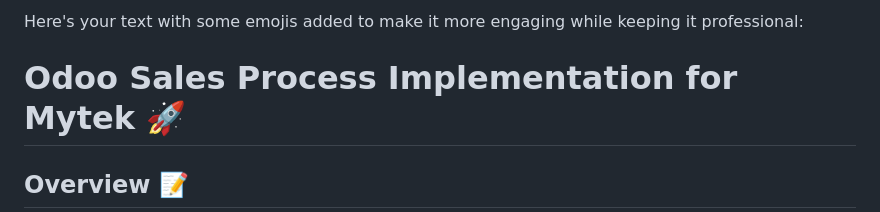
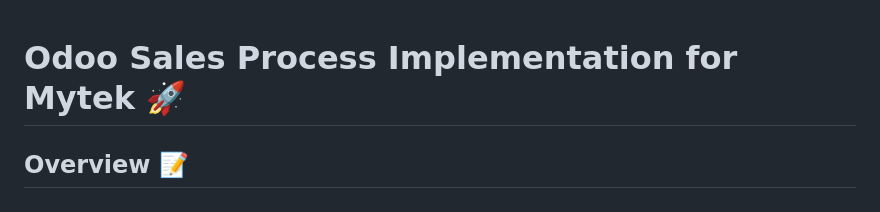
Before and after one commit to chedychaaben/processus-vente-odoo-mytek, a Markdown page: README.md, the part around the change. GitHub-like rendering.

```diff
--- a/README.md
+++ b/README.md
@@ -1,5 +1,3 @@
-Here's your text with some emojis added to make it more engaging while keeping it professional:
-
 # Odoo Sales Process Implementation for Mytek 🚀
 
 ## Overview 📝
```
